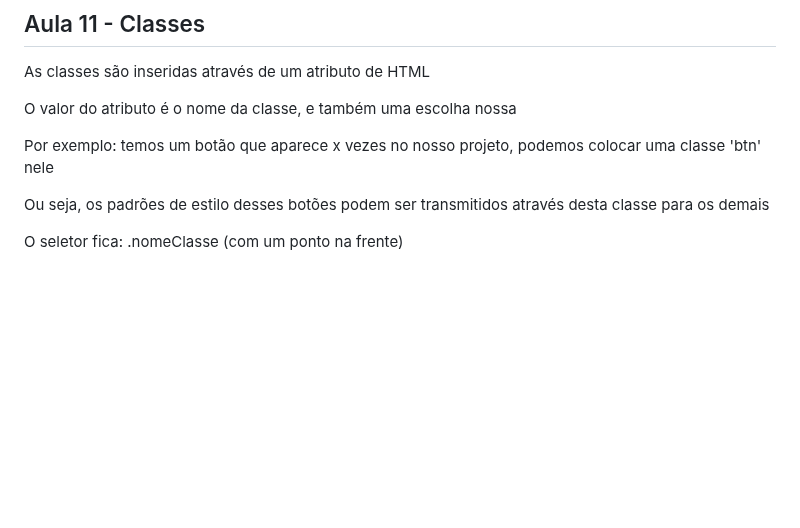
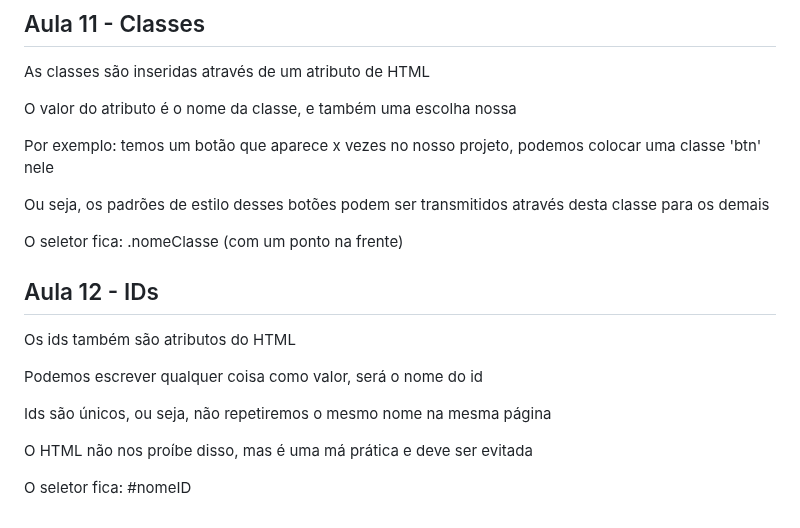
Before and after one commit to FreitasGabs/frontEnd_HoraDeCodar, a Markdown page: 2_intro_CSS/readme.md, the part around the change. Drawn GitHub-style; blank space fills up the shorter version.

Commit message:
:books: Aula 12

```diff
--- a/2_intro_CSS/readme.md
+++ b/2_intro_CSS/readme.md
@@ -120,3 +120,15 @@ Por exemplo: temos um botão que aparece x vezes no nosso projeto, podemos coloc
 Ou seja, os padrões de estilo desses botões podem ser transmitidos através desta classe para os demais
 
 O seletor fica: .nomeClasse (com um ponto na frente)
+
+## Aula 12 - IDs
+
+Os ids também são atributos do HTML
+
+Podemos escrever qualquer coisa como valor, será o nome do id
+
+Ids são únicos, ou seja, não repetiremos o mesmo nome na mesma página
+
+O HTML não nos proíbe disso, mas é uma má prática e deve ser evitada
+
+O seletor fica: #nomeID
```
